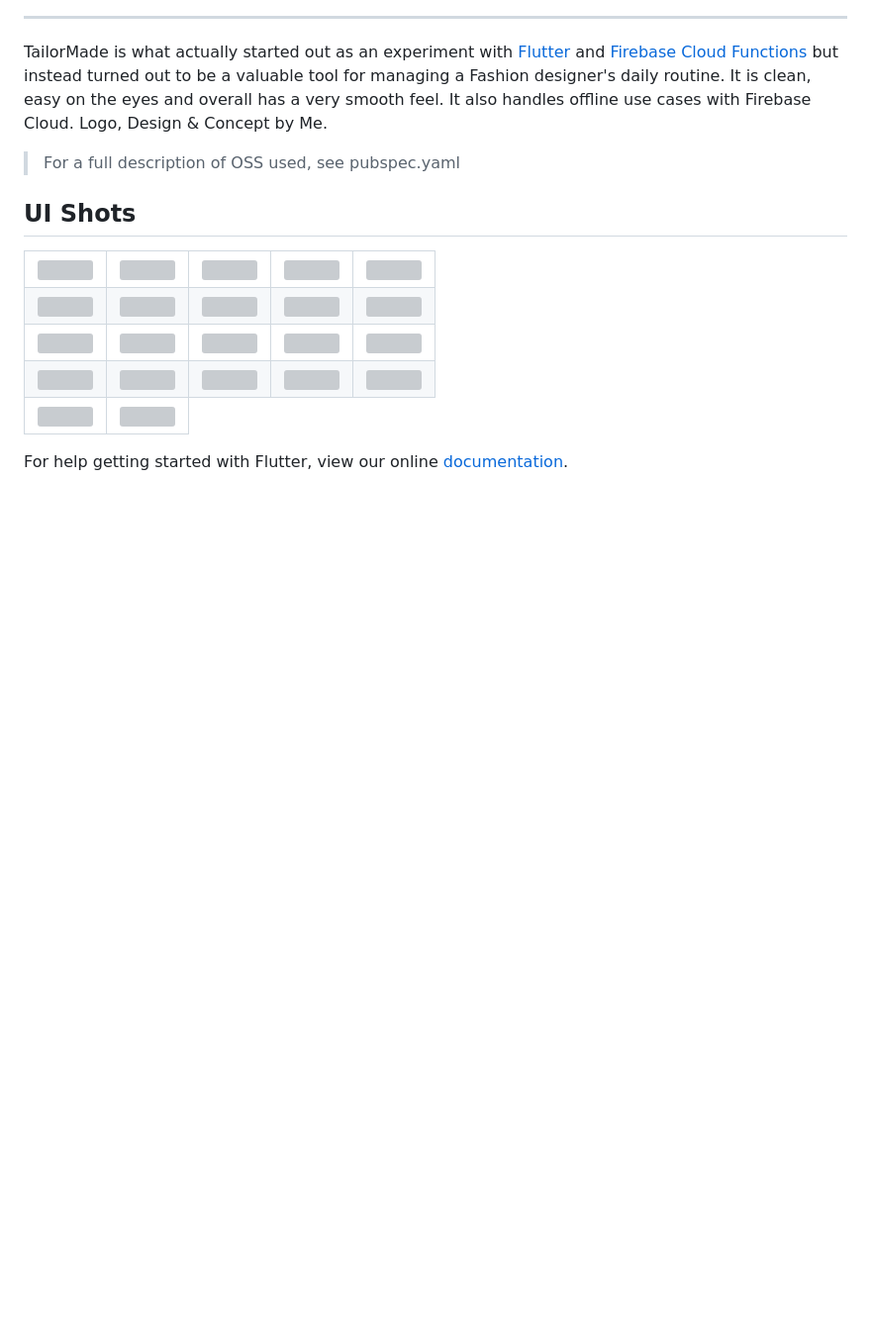
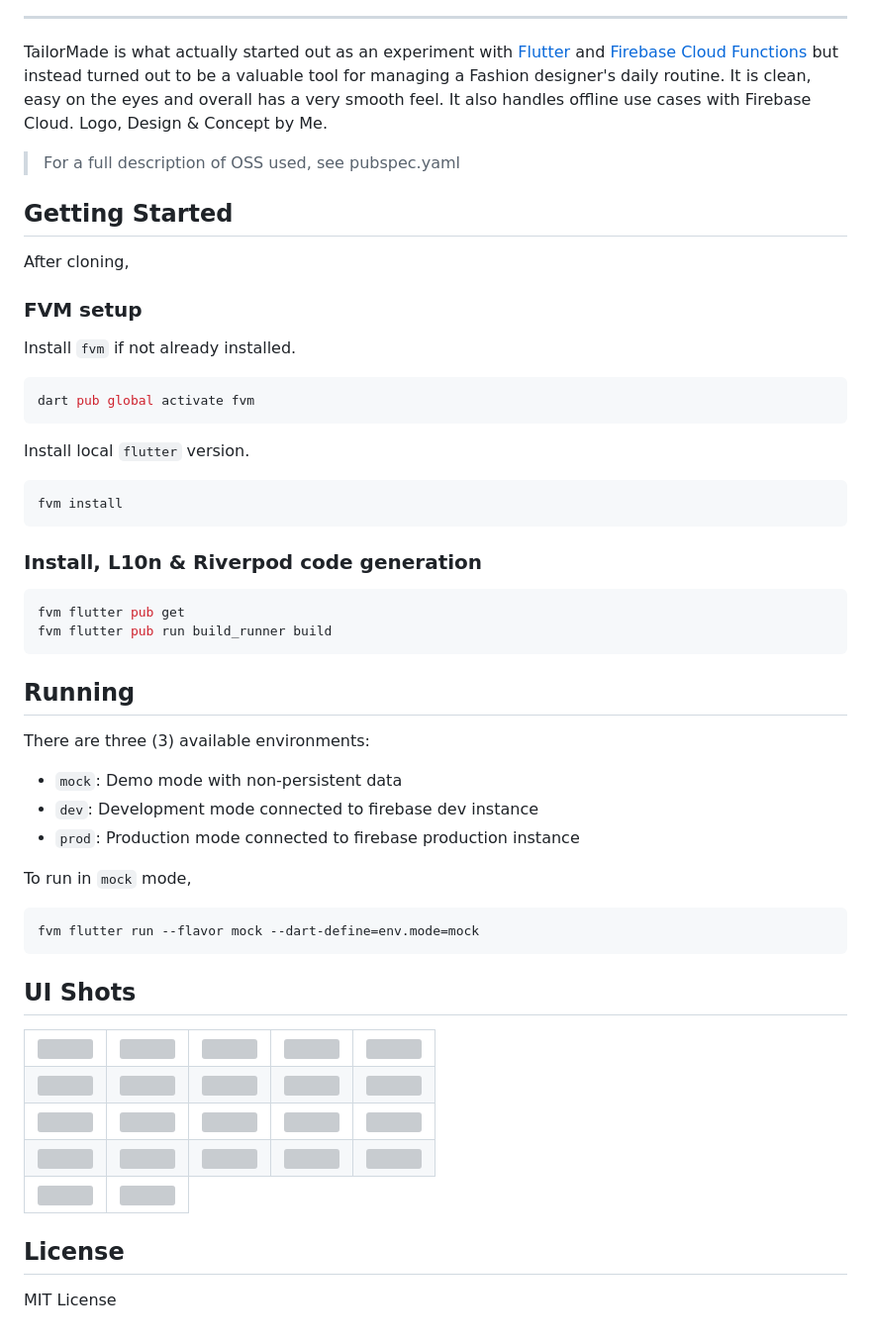
Before and after one commit to jogboms/tailor_made, a Markdown page: README.md, the part around the change. Shown: that part at 99% size. Rendered like a GitHub page; blank space fills up the shorter version; grey boxes are pictures that could not be loaded.

Commit message:
Add more info to README

````diff
--- a/README.md
+++ b/README.md
@@ -17,6 +17,44 @@
 TailorMade is what actually started out as an experiment with [Flutter](https://flutter.io/) and [Firebase Cloud Functions](https://github.com/flutter/plugins/tree/master/packages/cloud_functions) but instead turned out to be a valuable tool for managing a Fashion designer's daily routine. It is clean, easy on the eyes and overall has a very smooth feel. It also handles offline use cases with Firebase Cloud. Logo, Design & Concept by Me.
 
 > For a full description of OSS used, see pubspec.yaml
+
+## Getting Started
+
+After cloning,
+
+### FVM setup
+
+Install `fvm` if not already installed.
+
+```bash
+dart pub global activate fvm
+```
+
+Install local `flutter` version.
+
+```bash
+fvm install
+```
+
+### Install, L10n & Riverpod code generation
+
+```bash
+fvm flutter pub get
+fvm flutter pub run build_runner build
+```
+
+## Running
+
+There are three (3) available environments:
+- `mock`: Demo mode with non-persistent data
+- `dev`: Development mode connected to firebase dev instance
+- `prod`: Production mode connected to firebase production instance
+
+To run in `mock` mode,
+
+```bash
+fvm flutter run --flavor mock --dart-define=env.mode=mock
+```
 
 ## UI Shots
 
@@ -101,5 +139,6 @@ TailorMade is what actually started out as an experiment with [Flutter](https://
   </table>
 </div>
 
-For help getting started with Flutter, view our online
-[documentation](https://flutter.io/).
+## License
+
+MIT License
````
